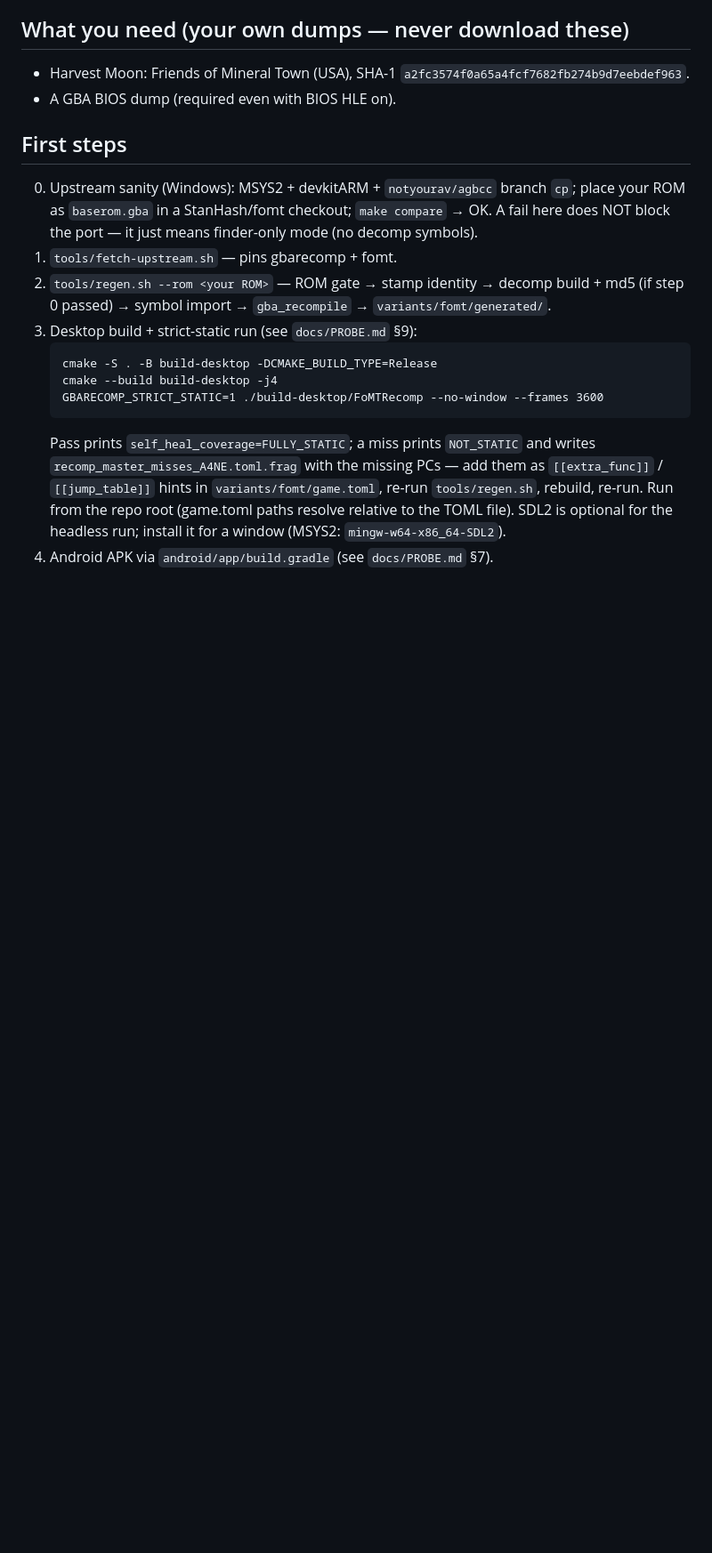
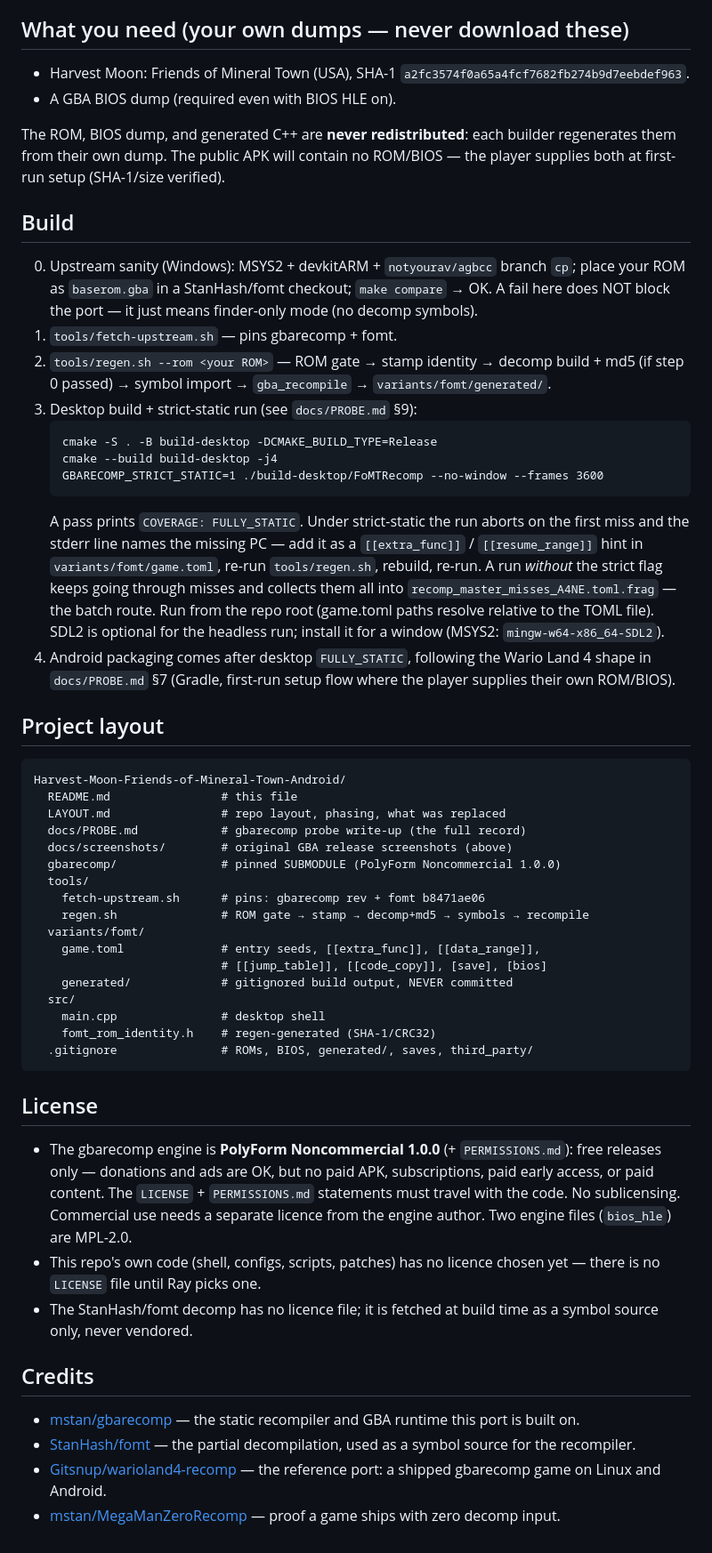
Before and after one commit to rayishere0/Harvest-Moon-Friends-of-Mineral-Town-Android, a Markdown page: README.md, the part around one of its changes. Shown at 89% size. Rendered like a GitHub page; blank space fills up the shorter version.

````diff
--- a/README.md
+++ b/README.md
@@ -51,7 +58,12 @@ Full record: `docs/PROBE.md` (this directory's probe write-up).
   `a2fc3574f0a65a4fcf7682fb274b9d7eebdef963`.
 - A GBA BIOS dump (required even with BIOS HLE on).
 
-## First steps
+The ROM, BIOS dump, and generated C++ are **never redistributed**: each
+builder regenerates them from their own dump. The public APK will contain
+no ROM/BIOS — the player supplies both at first-run setup (SHA-1/size
+verified).
+
+## Build
 
 0. Upstream sanity (Windows): MSYS2 + devkitARM + `notyourav/agbcc`
    branch `cp`; place your ROM as `baserom.gba` in a StanHash/fomt
@@ -67,11 +79,61 @@ Full record: `docs/PROBE.md` (this directory's probe write-up).
    cmake --build build-desktop -j4
    GBARECOMP_STRICT_STATIC=1 ./build-desktop/FoMTRecomp --no-window --frames 3600
    ```
-   Pass prints `self_heal_coverage=FULLY_STATIC`; a miss prints
-   `NOT_STATIC` and writes `recomp_master_misses_A4NE.toml.frag` with
-   the missing PCs — add them as `[[extra_func]]` / `[[jump_table]]`
-   hints in `variants/fomt/game.toml`, re-run `tools/regen.sh`, rebuild,
-   re-run. Run from the repo root (game.toml paths resolve relative to
-   the TOML file). SDL2 is optional for the headless run; install it
-   for a window (MSYS2: `mingw-w64-x86_64-SDL2`).
-4. Android APK via `android/app/build.gradle` (see `docs/PROBE.md` §7).
+   A pass prints `COVERAGE: FULLY_STATIC`. Under strict-static the run
+   aborts on the first miss and the stderr line names the missing PC —
+   add it as a `[[extra_func]]` / `[[resume_range]]` hint in
+   `variants/fomt/game.toml`, re-run `tools/regen.sh`, rebuild, re-run.
+   A run *without* the strict flag keeps going through misses and collects
+   them all into `recomp_master_misses_A4NE.toml.frag` — the batch route.
+   Run from the repo root (game.toml paths resolve relative to the TOML
+   file). SDL2 is optional for the headless run; install it for a window
+   (MSYS2: `mingw-w64-x86_64-SDL2`).
+4. Android packaging comes after desktop `FULLY_STATIC`, following the
+   Wario Land 4 shape in `docs/PROBE.md` §7 (Gradle, first-run setup flow
+   where the player supplies their own ROM/BIOS).
+
+## Project layout
+
+```
+Harvest-Moon-Friends-of-Mineral-Town-Android/
+  README.md                # this file
+  LAYOUT.md                # repo layout, phasing, what was replaced
+  docs/PROBE.md            # gbarecomp probe write-up (the full record)
+  docs/screenshots/        # original GBA release screenshots (above)
+  gbarecomp/               # pinned SUBMODULE (PolyForm Noncommercial 1.0.0)
+  tools/
+    fetch-upstream.sh      # pins: gbarecomp rev + fomt b8471ae06
+    regen.sh               # ROM gate → stamp → decomp+md5 → symbols → recompile
+  variants/fomt/
+    game.toml              # entry seeds, [[extra_func]], [[data_range]],
+                           # [[jump_table]], [[code_copy]], [save], [bios]
+    generated/             # gitignored build output, NEVER committed
+  src/
+    main.cpp               # desktop shell
+    fomt_rom_identity.h    # regen-generated (SHA-1/CRC32)
+  .gitignore               # ROMs, BIOS, generated/, saves, third_party/
+```
+
+## License
+
+- The gbarecomp engine is **PolyForm Noncommercial 1.0.0** (+
+  `PERMISSIONS.md`): free releases only — donations and ads are OK, but
+  no paid APK, subscriptions, paid early access, or paid content. The
+  `LICENSE` + `PERMISSIONS.md` statements must travel with the code. No
+  sublicensing. Commercial use needs a separate licence from the engine
+  author. Two engine files (`bios_hle`) are MPL-2.0.
+- This repo's own code (shell, configs, scripts, patches) has no licence
+  chosen yet — there is no `LICENSE` file until Ray picks one.
+- The StanHash/fomt decomp has no licence file; it is fetched at build
+  time as a symbol source only, never vendored.
+
+## Credits
+
+- [mstan/gbarecomp](https://github.com/mstan/gbarecomp) — the static
+  recompiler and GBA runtime this port is built on.
+- [StanHash/fomt](https://github.com/StanHash/fomt) — the partial
+  decompilation, used as a symbol source for the recompiler.
+- [Gitsnup/warioland4-recomp](https://github.com/Gitsnup/warioland4-recomp)
+  — the reference port: a shipped gbarecomp game on Linux and Android.
+- [mstan/MegaManZeroRecomp](https://github.com/mstan/MegaManZeroRecomp)
+  — proof a game ships with zero decomp input.
````
Also changed, not shown: other parts of README.md (+35 -28 lines), docs/screenshots/farm.png (added), docs/screenshots/mine.jpg (added), docs/screenshots/title-screen.png (added), docs/screenshots/town-map.png (added).
